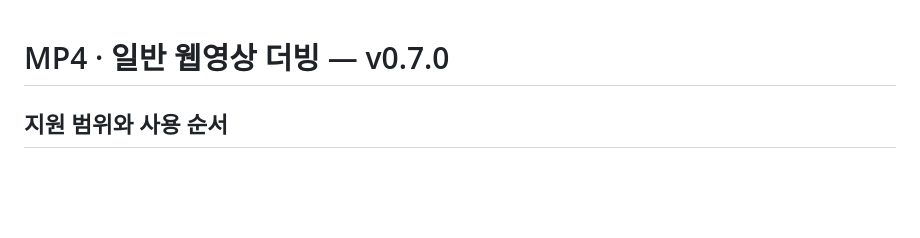
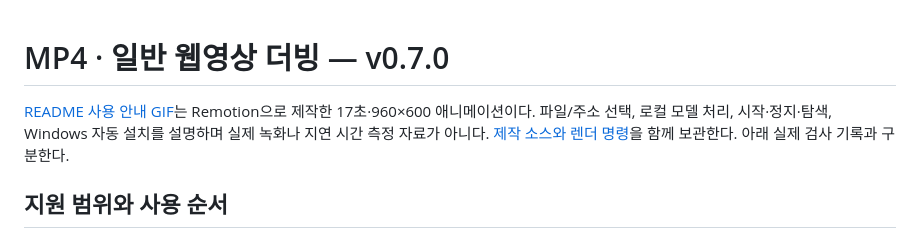
Before and after one commit to Choi-sungjin/youtube-live-dub-mvp, a Markdown page: docs/workflows/mp4-web-v0.7.0.md, the part around the change. Rendered like a GitHub page; blank space fills up the shorter version.

```diff
--- a/docs/workflows/mp4-web-v0.7.0.md
+++ b/docs/workflows/mp4-web-v0.7.0.md
@@ -1,4 +1,6 @@
 # MP4 · 일반 웹영상 더빙 — v0.7.0
+
+[README 사용 안내 GIF](../assets/local-live-dub-v0.7.0.gif)는 Remotion으로 제작한 17초·960×600 애니메이션이다. 파일/주소 선택, 로컬 모델 처리, 시작·정지·탐색, Windows 자동 설치를 설명하며 실제 녹화나 지연 시간 측정 자료가 아니다. [제작 소스와 렌더 명령](../readme-demo/README.md)을 함께 보관한다. 아래 실제 검사 기록과 구분한다.
 
 ## 지원 범위와 사용 순서
 
```
Also changed, not shown: README.md (+5 -1 lines), docs/auto-install-windows.md (+2 -2 lines), docs/readme-demo/README.md (added, +32 -0 lines), docs/assets/local-live-dub-v0.7.0.gif (added), 15 other files.
